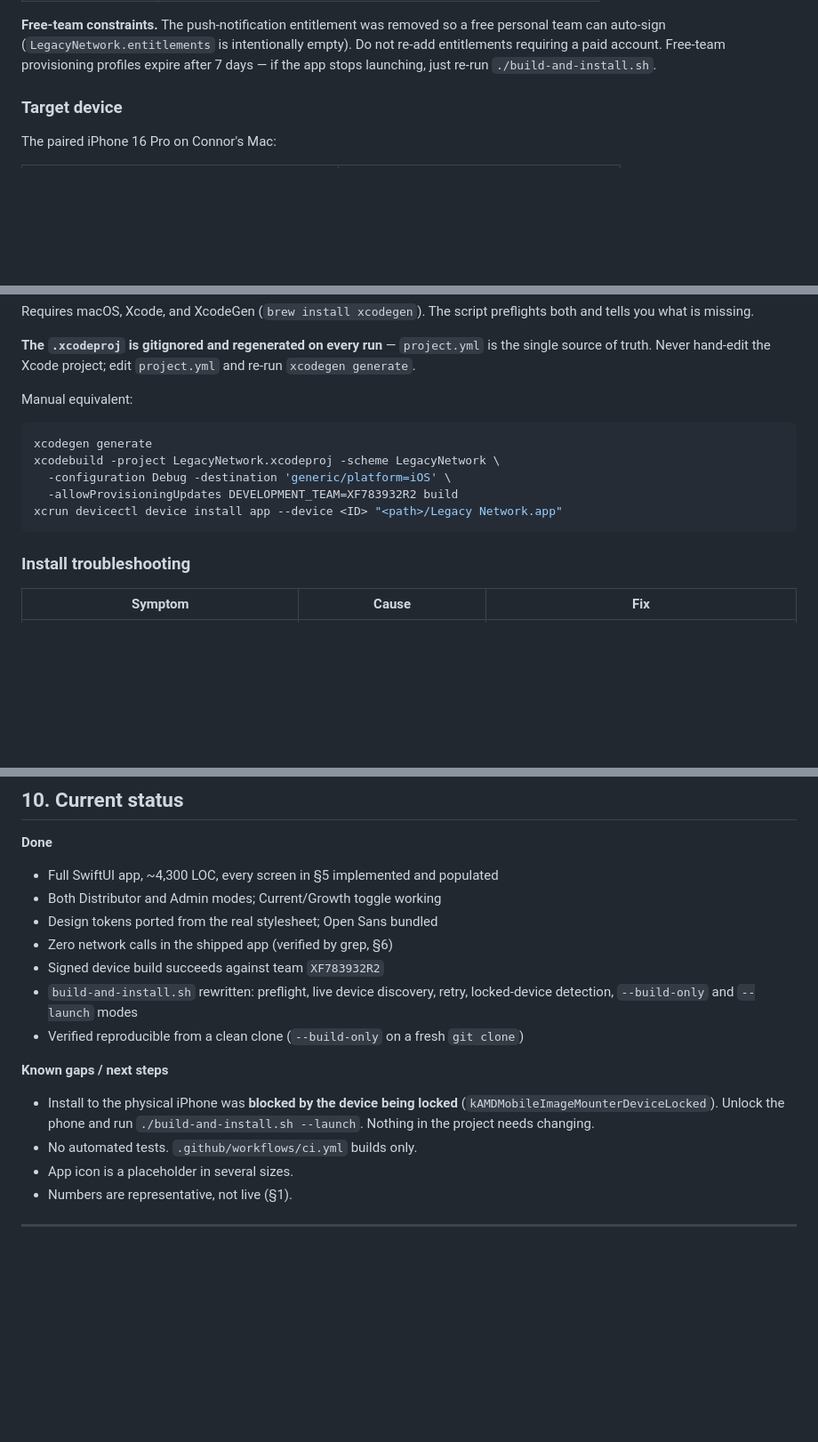
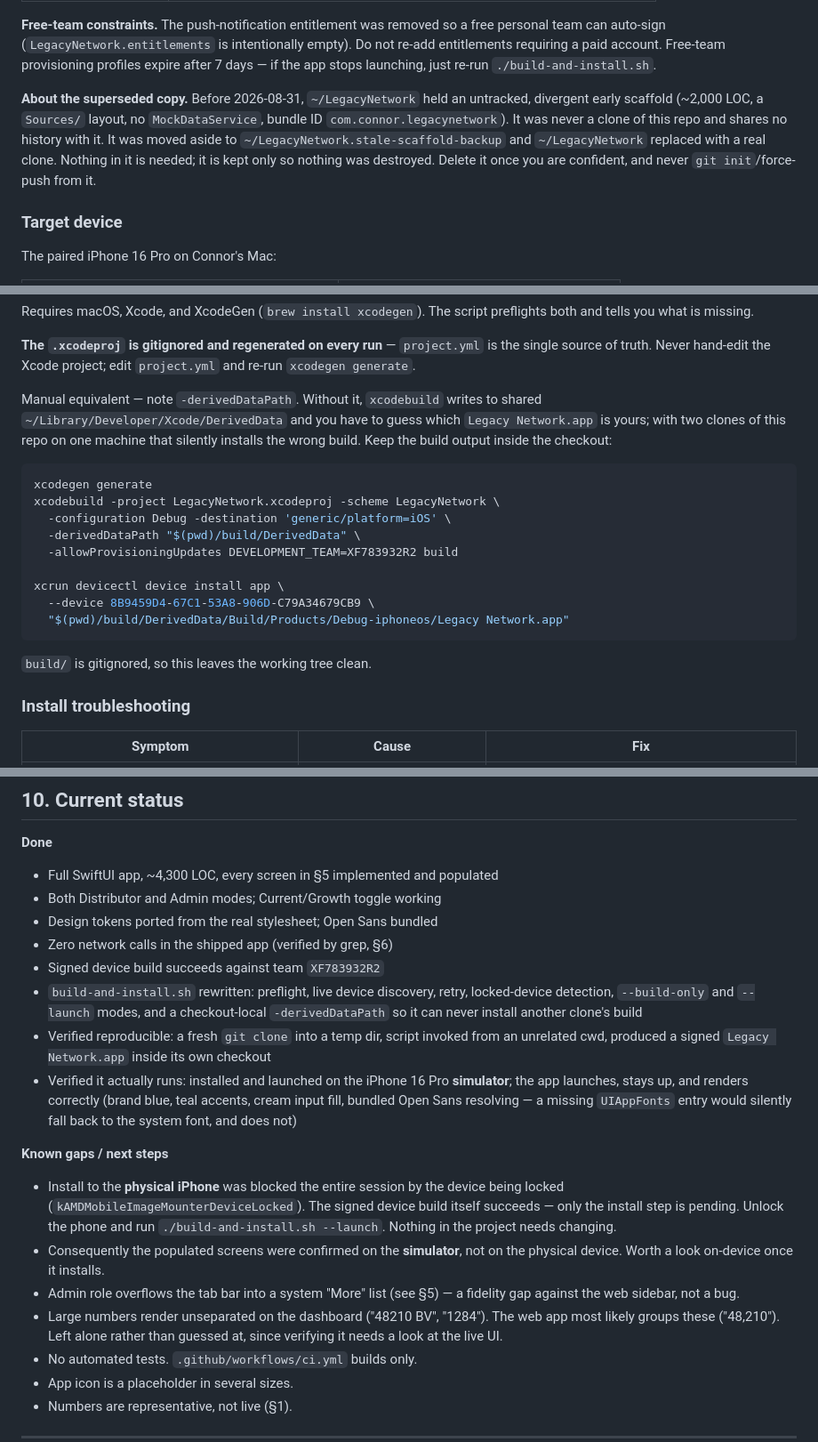
Before and after one commit to Sharplifee/legacy-network-ios, a Markdown page: HANDOFF.md, 3 parts joined by grey strips. Shown at 89% size. Drawn GitHub-style; blank space fills up the shorter version.

Commit message:
HANDOFF: correct the manual build steps, record what was actually verified
Follow-ups from reviewing the doc against what the session actually did.

- §3's manual xcodebuild block still omitted -derivedDataPath, so a reader
  following it by hand reproduced exactly the ambiguity the script was just
  fixed to avoid. Now matches the script, with the install path spelled out.
- §2 records the superseded scaffold moved to ~/LegacyNetwork.stale-scaffold-backup.
  It is 2,000 LOC of divergent, unrelated-history code sitting next to the real
  clone and is easy to open by mistake.
- §10 distinguishes what was verified from what was only compiled. The app was
  installed and launched on the iPhone 16 Pro simulator and renders populated
  (confirming bundled Open Sans resolves, which a missing UIAppFonts entry would
  fail silently). The physical device stayed locked all session, so on-device
  install remains pending.
- §5 records that Admin role makes 6 tabs, which SwiftUI collapses into a "More"
  list, burying Admin and Settings. Observed on the simulator; a fidelity gap
  against the web sidebar rather than a bug, so noted rather than changed.
- Also noted: dashboard renders large numbers unseparated ("48210 BV"). Left
  alone rather than guessed at without the live UI to compare against.

Co-Authored-By: Claude Opus 5 (1M context) <noreply@anthropic.com>
Claude-Session: https://claude.ai/code/session_01RDRgXJ7hFuWVDWBzb9H4PF

````diff
--- a/HANDOFF.md
+++ b/HANDOFF.md
@@ -59,6 +60,14 @@ personal team can auto-sign (`LegacyNetwork.entitlements` is intentionally empty
 Do not re-add entitlements requiring a paid account. Free-team provisioning
 profiles expire after 7 days — if the app stops launching, just re-run
 `./build-and-install.sh`.
+
+**About the superseded copy.** Before 2026-08-31, `~/LegacyNetwork` held an
+untracked, divergent early scaffold (~2,000 LOC, a `Sources/` layout, no
+`MockDataService`, bundle ID `com.connor.legacynetwork`). It was never a clone of
+this repo and shares no history with it. It was moved aside to
+`~/LegacyNetwork.stale-scaffold-backup` and `~/LegacyNetwork` replaced with a real
+clone. Nothing in it is needed; it is kept only so nothing was destroyed. Delete
+it once you are confident, and never `git init`/force-push from it.
 
 ### Target device
 
@@ -95,14 +104,24 @@ preflights both and tells you what is missing.
 the single source of truth. Never hand-edit the Xcode project; edit `project.yml`
 and re-run `xcodegen generate`.
 
-Manual equivalent:
+Manual equivalent — note `-derivedDataPath`. Without it, `xcodebuild` writes to
+shared `~/Library/Developer/Xcode/DerivedData` and you have to guess which
+`Legacy Network.app` is yours; with two clones of this repo on one machine that
+silently installs the wrong build. Keep the build output inside the checkout:
+
 ```bash
 xcodegen generate
 xcodebuild -project LegacyNetwork.xcodeproj -scheme LegacyNetwork \
   -configuration Debug -destination 'generic/platform=iOS' \
+  -derivedDataPath "$(pwd)/build/DerivedData" \
   -allowProvisioningUpdates DEVELOPMENT_TEAM=XF783932R2 build
-xcrun devicectl device install app --device <ID> "<path>/Legacy Network.app"
+
+xcrun devicectl device install app \
+  --device 8B9459D4-67C1-53A8-906D-C79A34679CB9 \
+  "$(pwd)/build/DerivedData/Build/Products/Debug-iphoneos/Legacy Network.app"
 ```
+
+`build/` is gitignored, so this leaves the working tree clean.
 
 ### Install troubleshooting
 
@@ -271,13 +298,27 @@ headline 18 medium, body 16, callout 15, subhead 14 medium, footnote 13, caption
 - Zero network calls in the shipped app (verified by grep, §6)
 - Signed device build succeeds against team `XF783932R2`
 - `build-and-install.sh` rewritten: preflight, live device discovery, retry,
-  locked-device detection, `--build-only` and `--launch` modes
-- Verified reproducible from a clean clone (`--build-only` on a fresh `git clone`)
+  locked-device detection, `--build-only` and `--launch` modes, and a
+  checkout-local `-derivedDataPath` so it can never install another clone's build
+- Verified reproducible: a fresh `git clone` into a temp dir, script invoked from
+  an unrelated cwd, produced a signed `Legacy Network.app` inside its own checkout
+- Verified it actually runs: installed and launched on the iPhone 16 Pro
+  **simulator**; the app launches, stays up, and renders correctly (brand blue,
+  teal accents, cream input fill, bundled Open Sans resolving — a missing
+  `UIAppFonts` entry would silently fall back to the system font, and does not)
 
 **Known gaps / next steps**
-- Install to the physical iPhone was **blocked by the device being locked**
-  (`kAMDMobileImageMounterDeviceLocked`). Unlock the phone and run
+- Install to the **physical iPhone** was blocked the entire session by the device
+  being locked (`kAMDMobileImageMounterDeviceLocked`). The signed device build
+  itself succeeds — only the install step is pending. Unlock the phone and run
   `./build-and-install.sh --launch`. Nothing in the project needs changing.
+- Consequently the populated screens were confirmed on the **simulator**, not on
+  the physical device. Worth a look on-device once it installs.
+- Admin role overflows the tab bar into a system "More" list (see §5) — a
+  fidelity gap against the web sidebar, not a bug.
+- Large numbers render unseparated on the dashboard ("48210 BV", "1284"). The web
+  app most likely groups these ("48,210"). Left alone rather than guessed at,
+  since verifying it needs a look at the live UI.
 - No automated tests. `.github/workflows/ci.yml` builds only.
 - App icon is a placeholder in several sizes.
 - Numbers are representative, not live (§1).
````
Also changed, not shown: other parts of HANDOFF.md (+9 -0 lines).
